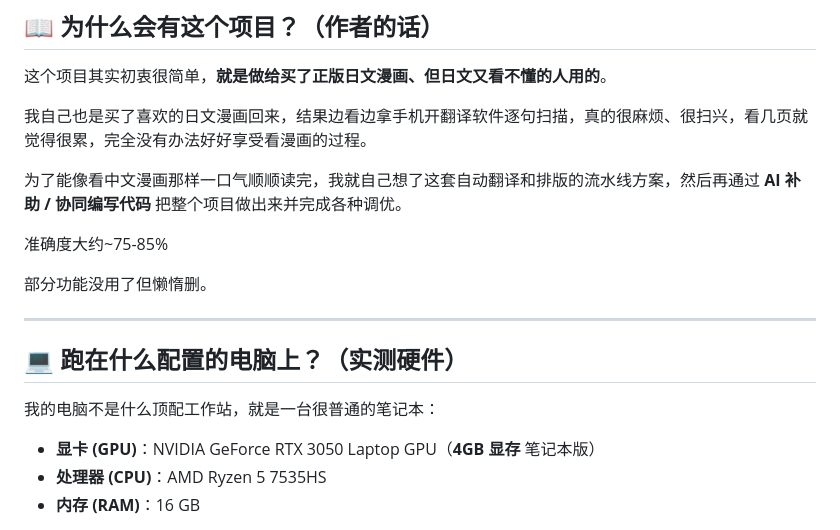
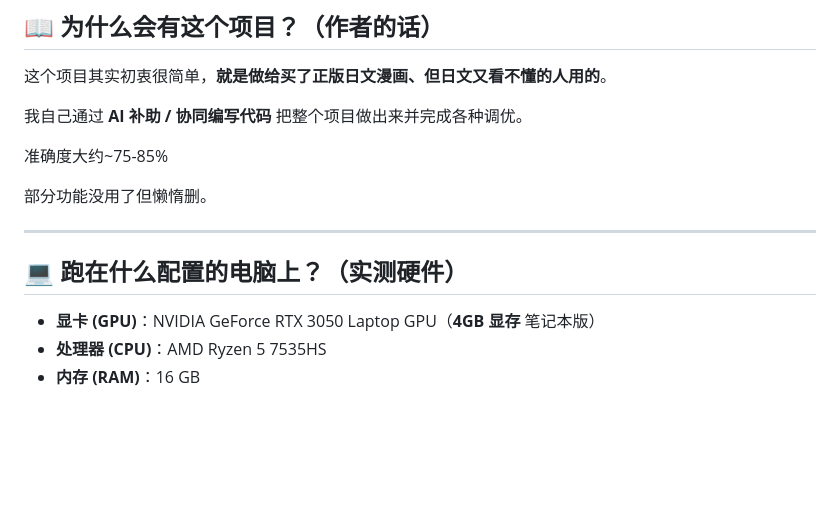
Before and after one commit to TeeChinYean/Manga_Translate, a Markdown page: README.md, the part around the change. Drawn GitHub-style; blank space fills up the shorter version.

Commit message:
Revise README with project purpose and hardware info
Updated project description and hardware specifications.

```diff
--- a/README.md
+++ b/README.md
@@ -12,9 +12,7 @@
 
 这个项目其实初衷很简单，**就是做给买了正版日文漫画、但日文又看不懂的人用的**。
 
-我自己也是买了喜欢的日文漫画回来，结果边看边拿手机开翻译软件逐句扫描，真的很麻烦、很扫兴，看几页就觉得很累，完全没有办法好好享受看漫画的过程。
-
-为了能像看中文漫画那样一口气顺顺读完，我就自己想了这套自动翻译和排版的流水线方案，然后再通过 **AI 补助 / 协同编写代码** 把整个项目做出来并完成各种调优。
+我自己通过 **AI 补助 / 协同编写代码** 把整个项目做出来并完成各种调优。
 
 准确度大约~75-85%
 
@@ -23,8 +21,6 @@
 ---
 
 ## 💻 跑在什么配置的电脑上？（实测硬件）
-
-我的电脑不是什么顶配工作站，就是一台很普通的笔记本：
 
 - **显卡 (GPU)**：NVIDIA GeForce RTX 3050 Laptop GPU（**4GB 显存** 笔记本版）
 - **处理器 (CPU)**：AMD Ryzen 5 7535HS
```
